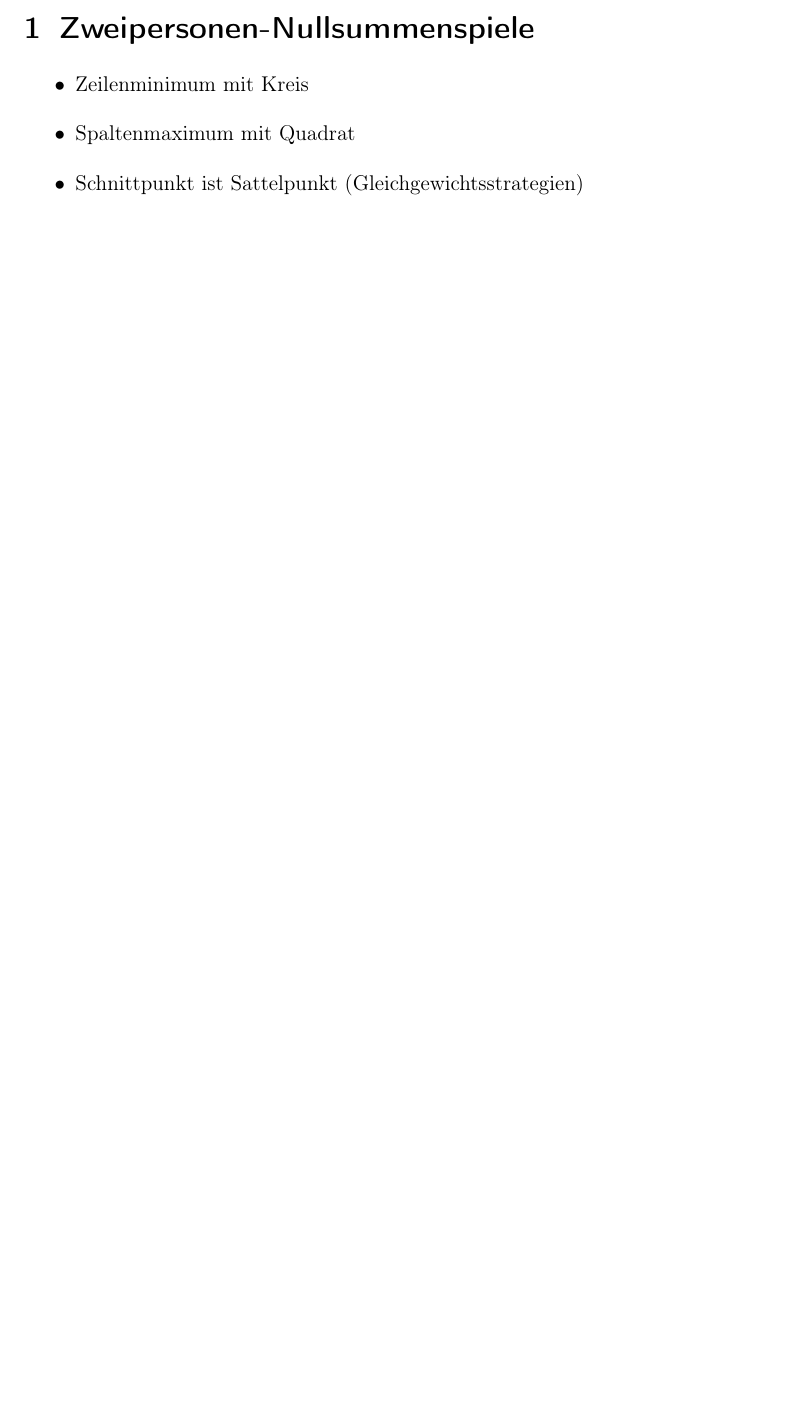
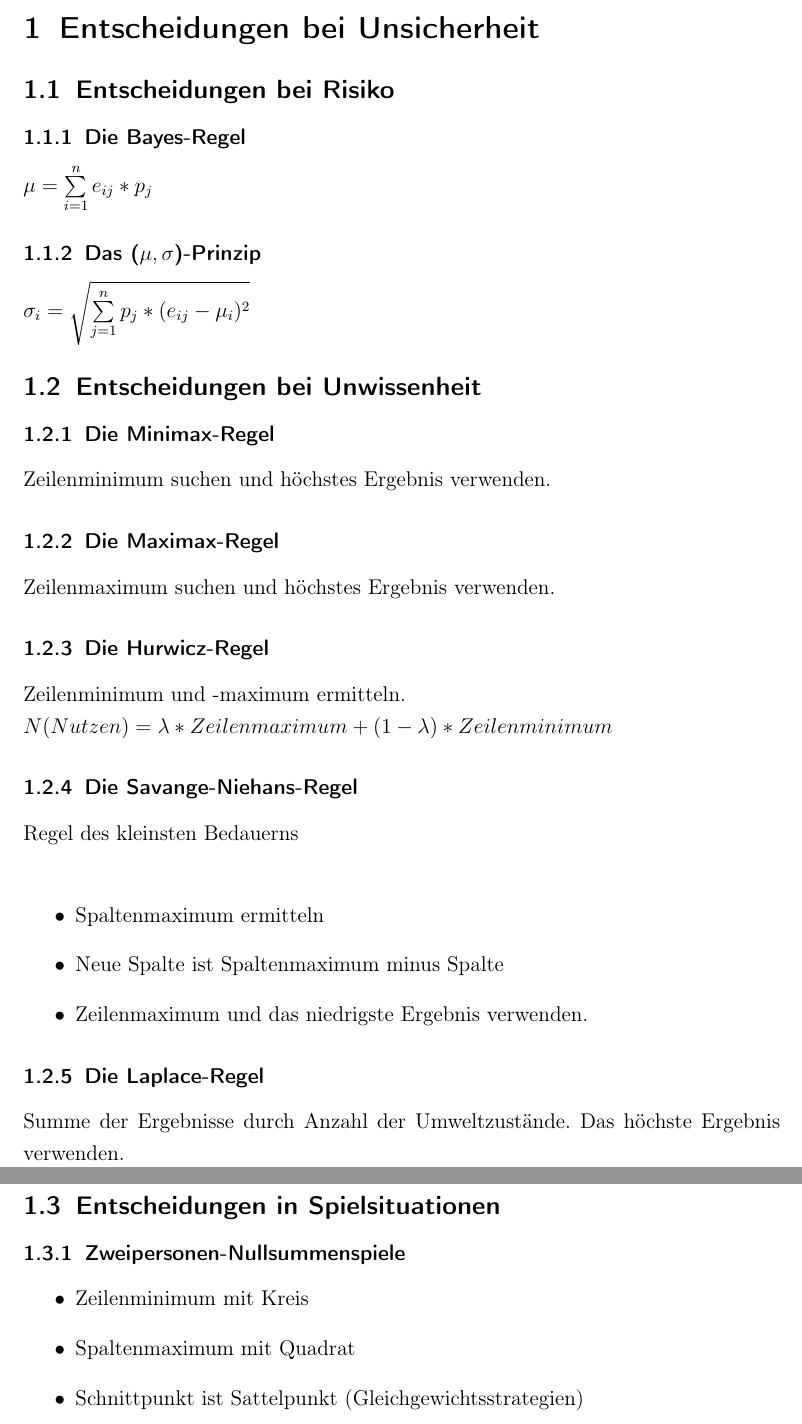
Before and after one commit to derdanu/akad-ufu06-formeln, a LaTeX document (ufu06-formeln.tex): part of page 3 of 5 before the commit and two parts of pages 3 and 4 of 6 after it, the two joined at a grey line, cut at the place of the change, the shorter picture padded with empty space. Compiled offline with pdfLaTeX.

Commit message:
Regeln bei Entscheidungen mit Unsicherheit

```diff
--- a/ufu06-formeln.tex
+++ b/ufu06-formeln.tex
@@ -81,7 +81,33 @@ Formelsammlung
 \pagestyle{plain}
 
 
-\section{Zweipersonen-Nullsummenspiele}
+\section{Entscheidungen bei Unsicherheit}
+\subsection{Entscheidungen bei Risiko}
+\subsubsection{Die Bayes-Regel}
+$ \mu = \sum\limits_{i=1}^n e_{ij} * p_j $
+\subsubsection{Das ($\mu, \sigma$)-Prinzip}
+$ \sigma_i = \sqrt{\sum\limits_{j=1}^n p_j*(e_{ij} - \mu_i)^2}$
+
+\subsection{Entscheidungen bei Unwissenheit}
+\subsubsection{Die Minimax-Regel}
+Zeilenminimum suchen und höchstes Ergebnis verwenden.
+\subsubsection{Die Maximax-Regel}
+Zeilenmaximum suchen und höchstes Ergebnis verwenden.
+\subsubsection{Die Hurwicz-Regel}
+Zeilenminimum und -maximum ermitteln. \\
+$N (Nutzen) = \lambda * Zeilenmaximum + (1 - \lambda) * Zeilenminimum $
+\subsubsection{Die Savange-Niehans-Regel}
+Regel des kleinsten Bedauerns \\
+\begin{itemize}
+\item Spaltenmaximum ermitteln
+\item Neue Spalte ist Spaltenmaximum minus Spalte
+\item Zeilenmaximum und das niedrigste Ergebnis verwenden.
+\end{itemize}
+\subsubsection{Die Laplace-Regel}
+Summe der Ergebnisse durch Anzahl der Umweltzustände. Das höchste Ergebnis verwenden.
+
+\subsection{Entscheidungen in Spielsituationen}
+\subsubsection{Zweipersonen-Nullsummenspiele}
 \begin{itemize}
 \item Zeilenminimum mit Kreis
 \item Spaltenmaximum mit Quadrat
```
Also changed, not shown: ufu06-formeln.pdf.
